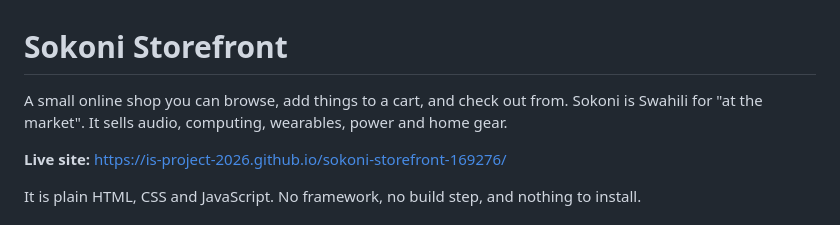
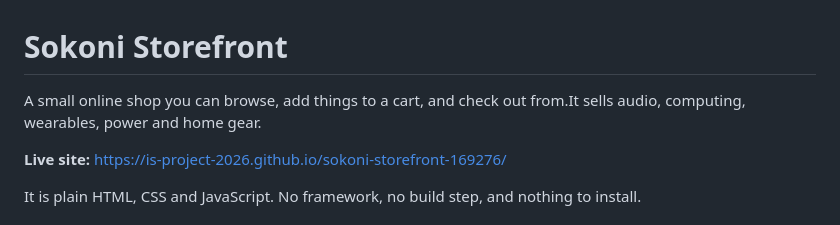
Before and after one commit to IS-PROJECT-2026/sokoni-storefront-169276, a Markdown page: README.md, the part around the change. GitHub-like rendering.

```diff
--- a/README.md
+++ b/README.md
@@ -1,7 +1,6 @@
 # Sokoni Storefront
 
-A small online shop you can browse, add things to a cart, and check out from.
-Sokoni is Swahili for "at the market". It sells audio, computing, wearables,
+A small online shop you can browse, add things to a cart, and check out from.It sells audio, computing, wearables,
 power and home gear.
 
 **Live site:** https://is-project-2026.github.io/sokoni-storefront-169276/
```
